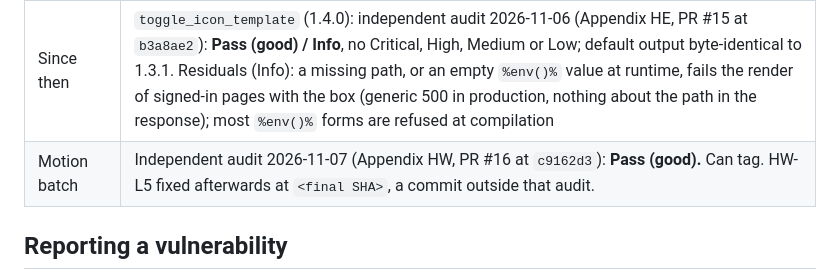
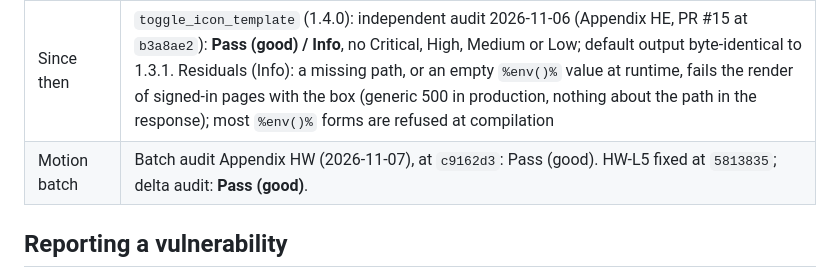
Before and after one commit to nowo-tech/SearchKitBundle, a Markdown page: docs/SECURITY.md, the part around the change. Drawn GitHub-style.

Commit message:
docs: final batch audit wording (appendix HW)

```diff
--- a/docs/SECURITY.md
+++ b/docs/SECURITY.md
@@ -98,7 +98,7 @@ dependencies current. Security fixes are released as patch versions of the suppo
 | Findings | SEARCH-SEC-01 (Low) TAB / CR / LF same-site path bypass (`/\t/host`) → **fixed** (control characters and spaces refused in PHP and TS, tests); SEARCH-SEC-02 (Low) icon rendering errors failed the whole search → **fixed** (any renderer error falls back); SEARCH-SEC-03 (Low) recents shared between accounts on one browser → **fixed** (per-user HMAC key suffix); SEARCH-SEC-04 (Info) configured quick-action URLs not checked server side → **fixed** (configuration validation); SEARCH-SEC-05 (Info) `innerHTML` for icon SVG → **fixed in 1.0.1** (`sanitizeSvg()`, no `innerHTML` left; REQ-UX-001); SEARCH-SEC-06 (Info) `$&` replacement patterns in messages → **fixed**; SEARCH-SEC-07 (Info) stale ESLint wording → **fixed**; SEARCH-SEC-08 (Info) guest status depended on the firewall → **fixed** (JSON 401 / 403); SEARCH-SEC-09 (Info, demo) demo-only settings → **documented** in `demo/README.md` |
 | Recorded in | `BUNDLES_SECURITY_ANALYSIS.md` (monorepo security report) |
 | Since then | `toggle_icon_template` (1.4.0): independent audit 2026-11-06 (Appendix HE, PR #15 at `b3a8ae2`): **Pass (good) / Info**, no Critical, High, Medium or Low; default output byte-identical to 1.3.1. Residuals (Info): a missing path, or an empty `%env()%` value at runtime, fails the render of signed-in pages with the box (generic 500 in production, nothing about the path in the response); most `%env()%` forms are refused at compilation |
-| Motion batch | Independent audit 2026-11-07 (Appendix HW, PR #16 at `c9162d3`): **Pass (good).** Can tag. HW-L5 fixed afterwards at `<final SHA>`, a commit outside that audit. |
+| Motion batch | Batch audit Appendix HW (2026-11-07), at `c9162d3`: Pass (good). HW-L5 fixed at `5813835`; delta audit: **Pass (good)**. |
 
 ## Reporting a vulnerability
 
```
